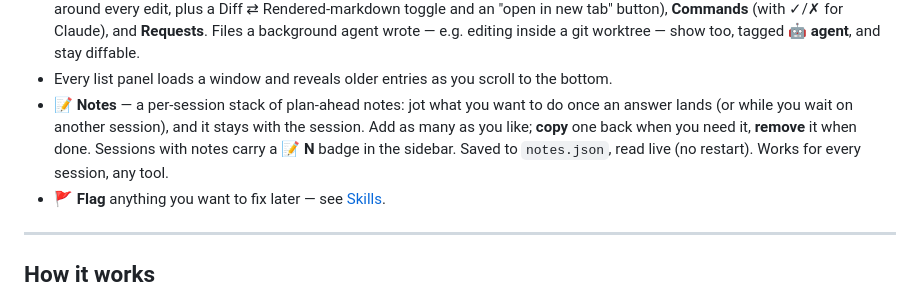
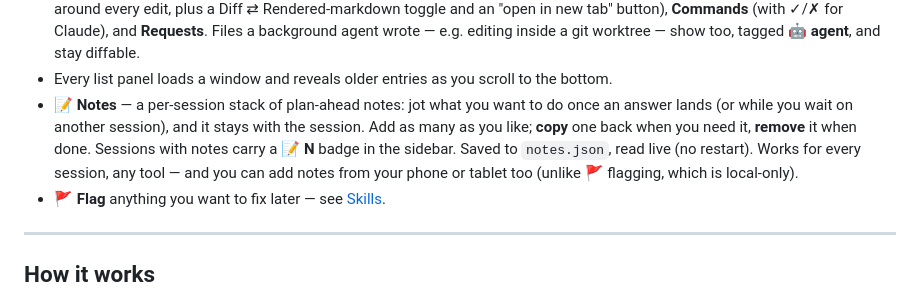
Before and after one commit to mepritamm/ai-tracker, a Markdown page: README.md, the part around the change. GitHub-like rendering.

Commit message:
README: notes can be added from mobile/tablet (flags stay local-only)
Clarifies the Notes bullet now that mobile note entry is a deliberate, tested
behavior — notes are user data (usable from a phone), unlike 🚩 flagging which
feeds the on-machine /fix-flags workflow.

Co-Authored-By: Claude Opus 4.8 <noreply@anthropic.com>

```diff
--- a/README.md
+++ b/README.md
@@ -87,7 +87,7 @@ Track your agents on the go. Reach the dashboard from a phone/tablet over a priv
 - **Narration** — the assistant's own words, step by step, with full markdown rendering (tables, code, lists) in the pop-out modal, and prev/next arrows plus a jump-to-latest (⤒) button across every entry. History is unbounded — older entries page in from the server as you scroll. An open entry stays live: it follows the newest message, or holds your place if you've paged back into history.
 - **Todos**, **Files** (a diff per edit, with GitHub-style **up/down context expansion** and an **Expand all** toggle to reveal the whole file around every edit, plus a Diff ⇄ Rendered-markdown toggle and an "open in new tab" button), **Commands** (with ✓/✗ for Claude), and **Requests**. Files a background agent wrote — e.g. editing inside a git worktree — show too, tagged **🤖 agent**, and stay diffable.
 - Every list panel loads a window and reveals older entries as you scroll to the bottom.
-- **📝 Notes** — a per-session stack of plan-ahead notes: jot what you want to do once an answer lands (or while you wait on another session), and it stays with the session. Add as many as you like; **copy** one back when you need it, **remove** it when done. Sessions with notes carry a **📝 N** badge in the sidebar. Saved to `notes.json`, read live (no restart). Works for every session, any tool.
+- **📝 Notes** — a per-session stack of plan-ahead notes: jot what you want to do once an answer lands (or while you wait on another session), and it stays with the session. Add as many as you like; **copy** one back when you need it, **remove** it when done. Sessions with notes carry a **📝 N** badge in the sidebar. Saved to `notes.json`, read live (no restart). Works for every session, any tool — and you can add notes from your phone or tablet too (unlike 🚩 flagging, which is local-only).
 - **🚩 Flag** anything you want to fix later — see [Skills](#skills).
 
 ---
```
